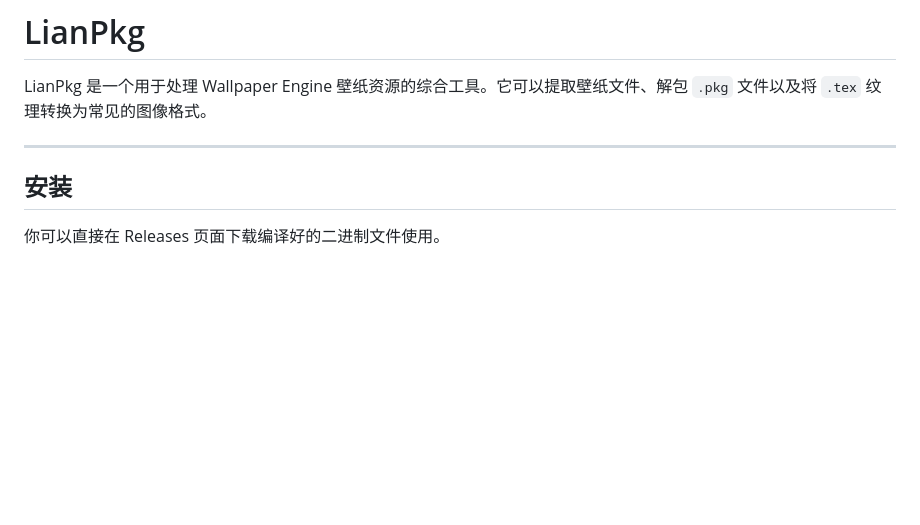
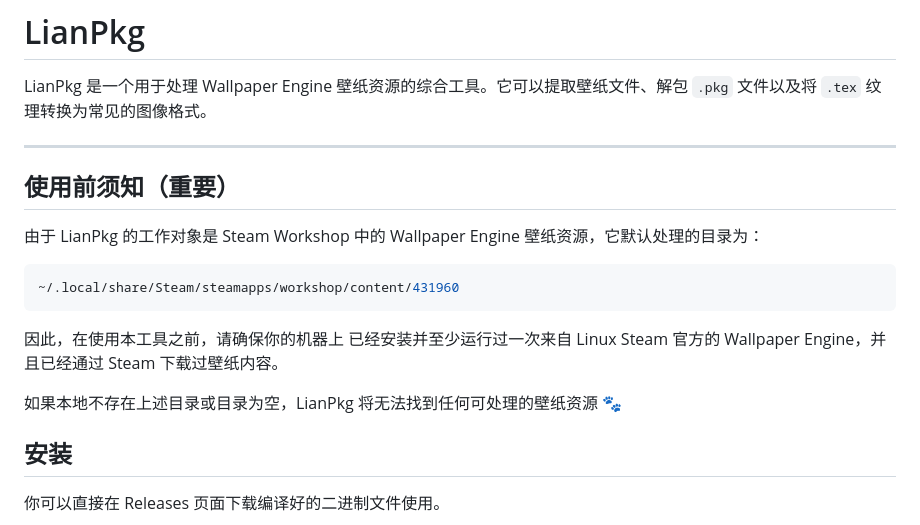
Before and after one commit to Yueosa/lianpkg, a Markdown page: README.md, the part around the change. GitHub-like rendering; blank space fills up the shorter version.

Commit message:
Add usage notes and prerequisites for LianPkg
Added important usage notes regarding the default directory for Wallpaper Engine resources and prerequisites for using LianPkg.

````diff
--- a/README.md
+++ b/README.md
@@ -3,6 +3,18 @@
 LianPkg 是一个用于处理 Wallpaper Engine 壁纸资源的综合工具。它可以提取壁纸文件、解包 `.pkg` 文件以及将 `.tex` 纹理转换为常见的图像格式。
 
 ---
+
+## 使用前须知（重要）
+
+由于 LianPkg 的工作对象是 Steam Workshop 中的 Wallpaper Engine 壁纸资源，它默认处理的目录为：
+
+```swift
+~/.local/share/Steam/steamapps/workshop/content/431960
+```
+
+因此，在使用本工具之前，请确保你的机器上 已经安装并至少运行过一次来自 Linux Steam 官方的 Wallpaper Engine，并且已经通过 Steam 下载过壁纸内容。
+
+如果本地不存在上述目录或目录为空，LianPkg 将无法找到任何可处理的壁纸资源 🐾
 
 ## 安装
 
````
